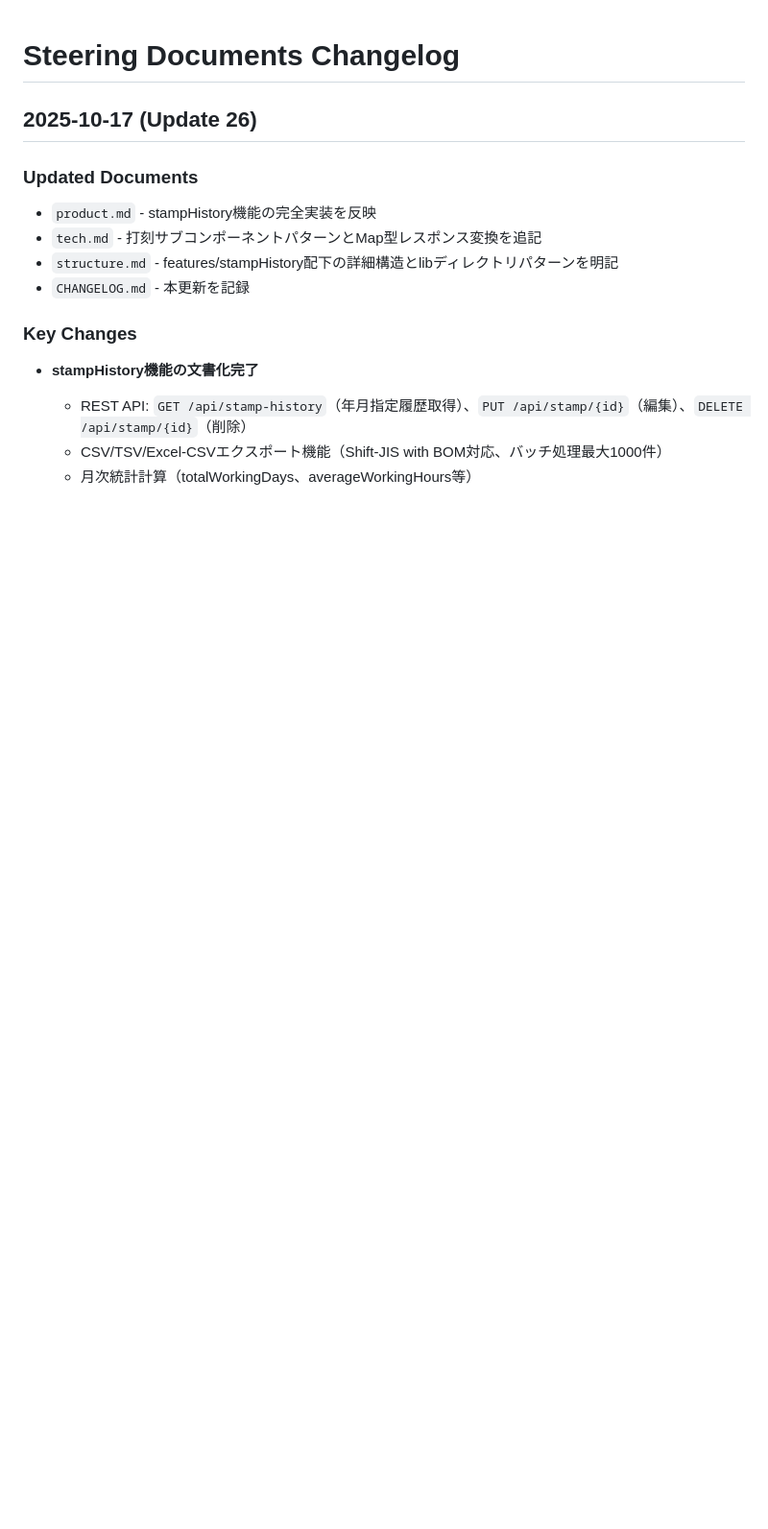
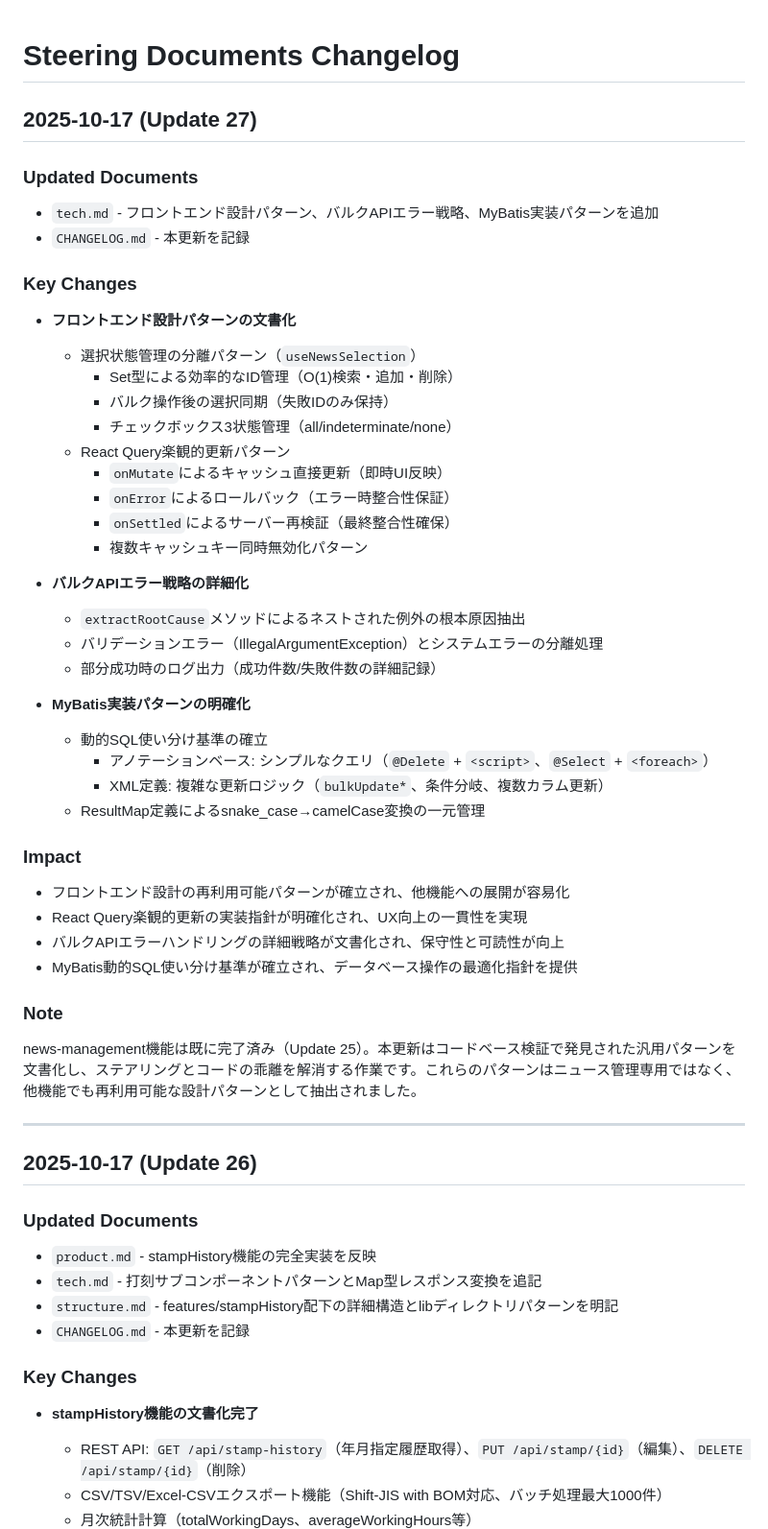
Before and after one commit to kouki-sakata/portfolio, a Markdown page: .kiro/steering/CHANGELOG.md, the part around one of its changes. Shown at 96% size. GitHub-like rendering; blank space fills up the shorter version.

```diff
--- a/.kiro/steering/CHANGELOG.md
+++ b/.kiro/steering/CHANGELOG.md
@@ -1,4 +1,44 @@
 # Steering Documents Changelog
+
+## 2025-10-17 (Update 27)
+
+### Updated Documents
+- `tech.md` - フロントエンド設計パターン、バルクAPIエラー戦略、MyBatis実装パターンを追加
+- `CHANGELOG.md` - 本更新を記録
+
+### Key Changes
+- **フロントエンド設計パターンの文書化**
+  - 選択状態管理の分離パターン（`useNewsSelection`）
+    - Set型による効率的なID管理（O(1)検索・追加・削除）
+    - バルク操作後の選択同期（失敗IDのみ保持）
+    - チェックボックス3状態管理（all/indeterminate/none）
+  - React Query楽観的更新パターン
+    - `onMutate`によるキャッシュ直接更新（即時UI反映）
+    - `onError`によるロールバック（エラー時整合性保証）
+    - `onSettled`によるサーバー再検証（最終整合性確保）
+    - 複数キャッシュキー同時無効化パターン
+
+- **バルクAPIエラー戦略の詳細化**
+  - `extractRootCause`メソッドによるネストされた例外の根本原因抽出
+  - バリデーションエラー（IllegalArgumentException）とシステムエラーの分離処理
+  - 部分成功時のログ出力（成功件数/失敗件数の詳細記録）
+
+- **MyBatis実装パターンの明確化**
+  - 動的SQL使い分け基準の確立
+    - アノテーションベース: シンプルなクエリ（`@Delete` + `<script>`、`@Select` + `<foreach>`）
+    - XML定義: 複雑な更新ロジック（`bulkUpdate*`、条件分岐、複数カラム更新）
+  - ResultMap定義によるsnake_case→camelCase変換の一元管理
+
+### Impact
+- フロントエンド設計の再利用可能パターンが確立され、他機能への展開が容易化
+- React Query楽観的更新の実装指針が明確化され、UX向上の一貫性を実現
+- バルクAPIエラーハンドリングの詳細戦略が文書化され、保守性と可読性が向上
+- MyBatis動的SQL使い分け基準が確立され、データベース操作の最適化指針を提供
+
+### Note
+news-management機能は既に完了済み（Update 25）。本更新はコードベース検証で発見された汎用パターンを文書化し、ステアリングとコードの乖離を解消する作業です。これらのパターンはニュース管理専用ではなく、他機能でも再利用可能な設計パターンとして抽出されました。
+
+---
 
 ## 2025-10-17 (Update 26)
 
```
Also changed, not shown: other parts of .kiro/steering/CHANGELOG.md (+1 -1 lines), .kiro/steering/tech.md (+27 -2 lines).
